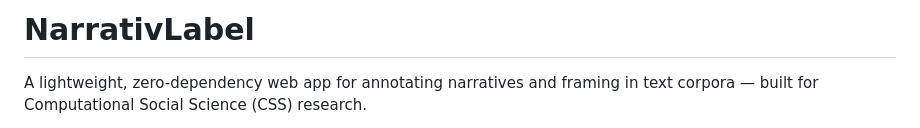
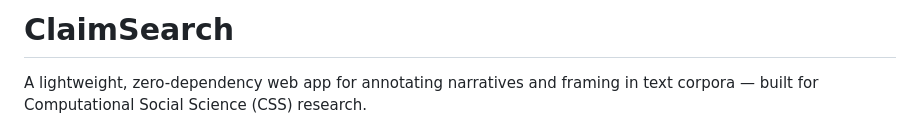
Before and after one commit to Piece-Of-Schmidt/ClaimSearch, a Markdown page: README.md, the part around the change. Drawn GitHub-style.

```diff
--- a/README.md
+++ b/README.md
@@ -1,4 +1,4 @@
-# NarrativLabel
+# ClaimSearch
 
 A lightweight, zero-dependency web app for annotating narratives and framing in text corpora — built for Computational Social Science (CSS) research.
 
```
